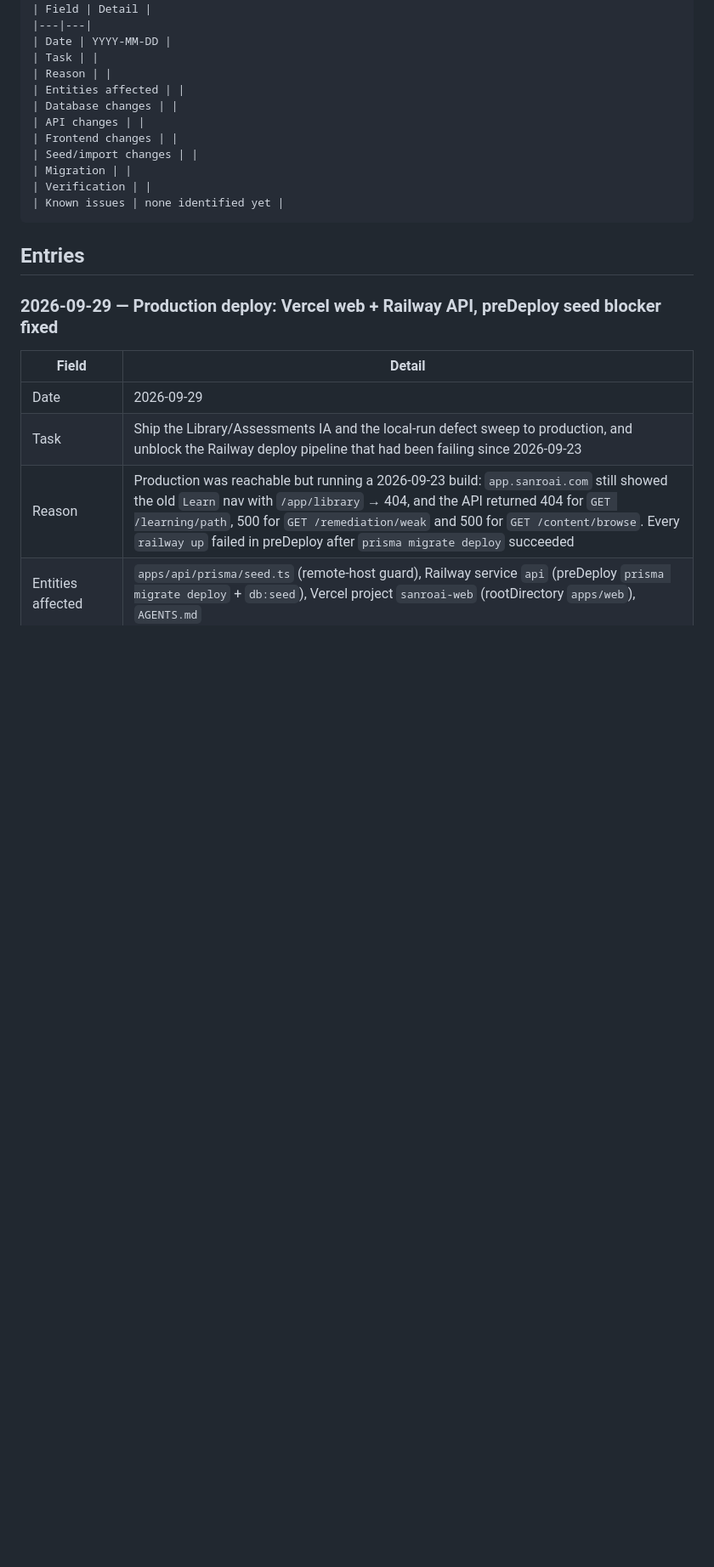
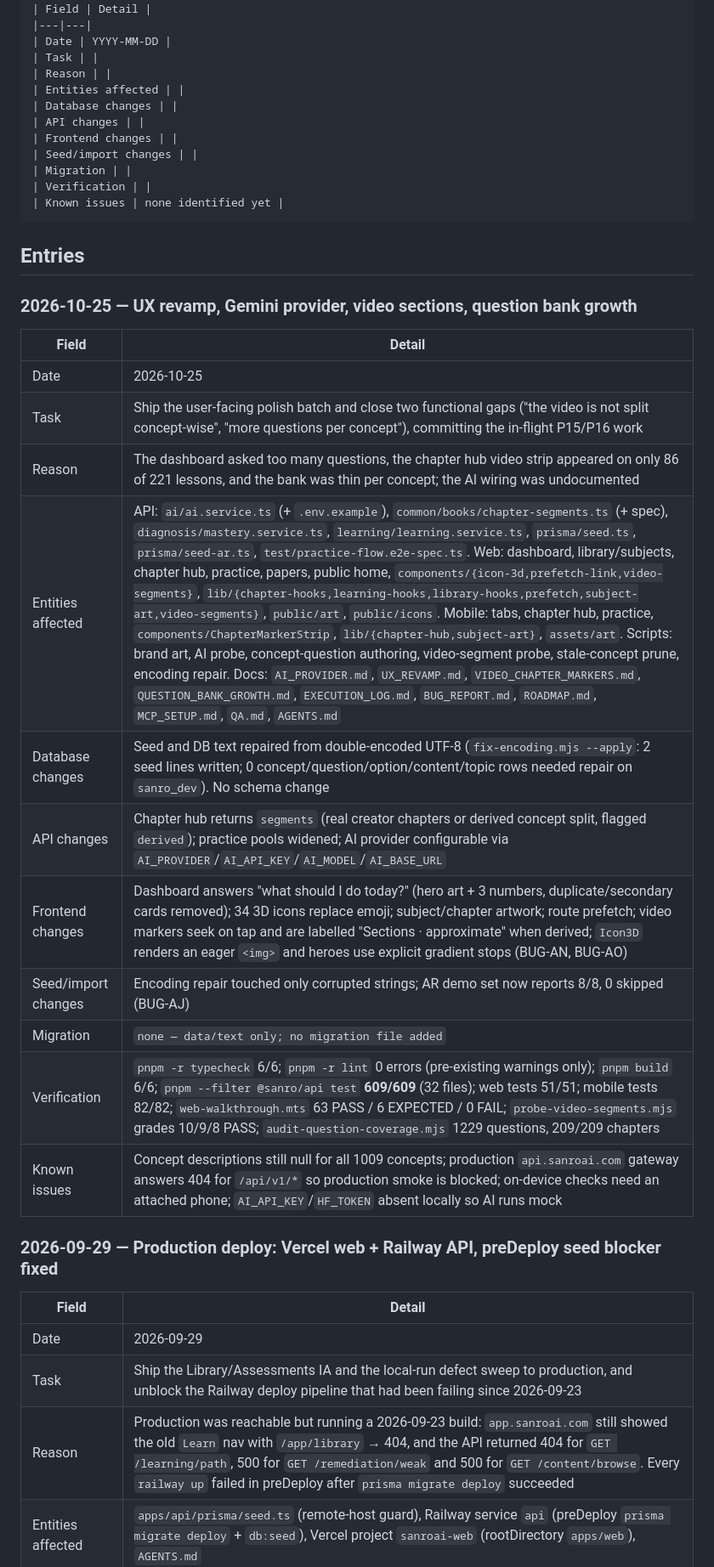
Before and after one commit to sanroai/app, a Markdown page: docs/CHANGELOG_DEVELOPMENT.md, the part around the change. Shown at 85% size. Drawn GitHub-style; blank space fills up the shorter version.

Commit message:
docs: log the 2026-10-25 UX/AI/video/question-bank batch

````diff
--- a/docs/CHANGELOG_DEVELOPMENT.md
+++ b/docs/CHANGELOG_DEVELOPMENT.md
@@ -52,6 +52,22 @@ Copy this block for each new entry:
 ```
 
 ## Entries
+
+### 2026-10-25 — UX revamp, Gemini provider, video sections, question bank growth
+
+| Field | Detail |
+|---|---|
+| Date | 2026-10-25 |
+| Task | Ship the user-facing polish batch and close two functional gaps ("the video is not split concept-wise", "more questions per concept"), committing the in-flight P15/P16 work |
+| Reason | The dashboard asked too many questions, the chapter hub video strip appeared on only 86 of 221 lessons, and the bank was thin per concept; the AI wiring was undocumented |
+| Entities affected | API: `ai/ai.service.ts` (+ `.env.example`), `common/books/chapter-segments.ts` (+ spec), `diagnosis/mastery.service.ts`, `learning/learning.service.ts`, `prisma/seed.ts`, `prisma/seed-ar.ts`, `test/practice-flow.e2e-spec.ts`. Web: dashboard, library/subjects, chapter hub, practice, papers, public home, `components/{icon-3d,prefetch-link,video-segments}`, `lib/{chapter-hooks,learning-hooks,library-hooks,prefetch,subject-art,video-segments}`, `public/art`, `public/icons`. Mobile: tabs, chapter hub, practice, `components/ChapterMarkerStrip`, `lib/{chapter-hub,subject-art}`, `assets/art`. Scripts: brand art, AI probe, concept-question authoring, video-segment probe, stale-concept prune, encoding repair. Docs: `AI_PROVIDER.md`, `UX_REVAMP.md`, `VIDEO_CHAPTER_MARKERS.md`, `QUESTION_BANK_GROWTH.md`, `EXECUTION_LOG.md`, `BUG_REPORT.md`, `ROADMAP.md`, `MCP_SETUP.md`, `QA.md`, `AGENTS.md` |
+| Database changes | Seed and DB text repaired from double-encoded UTF-8 (`fix-encoding.mjs --apply`: 2 seed lines written; 0 concept/question/option/content/topic rows needed repair on `sanro_dev`). No schema change |
+| API changes | Chapter hub returns `segments` (real creator chapters or derived concept split, flagged `derived`); practice pools widened; AI provider configurable via `AI_PROVIDER`/`AI_API_KEY`/`AI_MODEL`/`AI_BASE_URL` |
+| Frontend changes | Dashboard answers "what should I do today?" (hero art + 3 numbers, duplicate/secondary cards removed); 34 3D icons replace emoji; subject/chapter artwork; route prefetch; video markers seek on tap and are labelled "Sections · approximate" when derived; `Icon3D` renders an eager `<img>` and heroes use explicit gradient stops (BUG-AN, BUG-AO) |
+| Seed/import changes | Encoding repair touched only corrupted strings; AR demo set now reports 8/8, 0 skipped (BUG-AJ) |
+| Migration | `none — data/text only; no migration file added` |
+| Verification | `pnpm -r typecheck` 6/6; `pnpm -r lint` 0 errors (pre-existing warnings only); `pnpm build` 6/6; `pnpm --filter @sanro/api test` **609/609** (32 files); web tests 51/51; mobile tests 82/82; `web-walkthrough.mts` 63 PASS / 6 EXPECTED / 0 FAIL; `probe-video-segments.mjs` grades 10/9/8 PASS; `audit-question-coverage.mjs` 1229 questions, 209/209 chapters |
+| Known issues | Concept descriptions still null for all 1009 concepts; production `api.sanroai.com` gateway answers 404 for `/api/v1/*` so production smoke is blocked; on-device checks need an attached phone; `AI_API_KEY`/`HF_TOKEN` absent locally so AI runs mock |
 
 ### 2026-09-29 — Production deploy: Vercel web + Railway API, preDeploy seed blocker fixed
 
````
